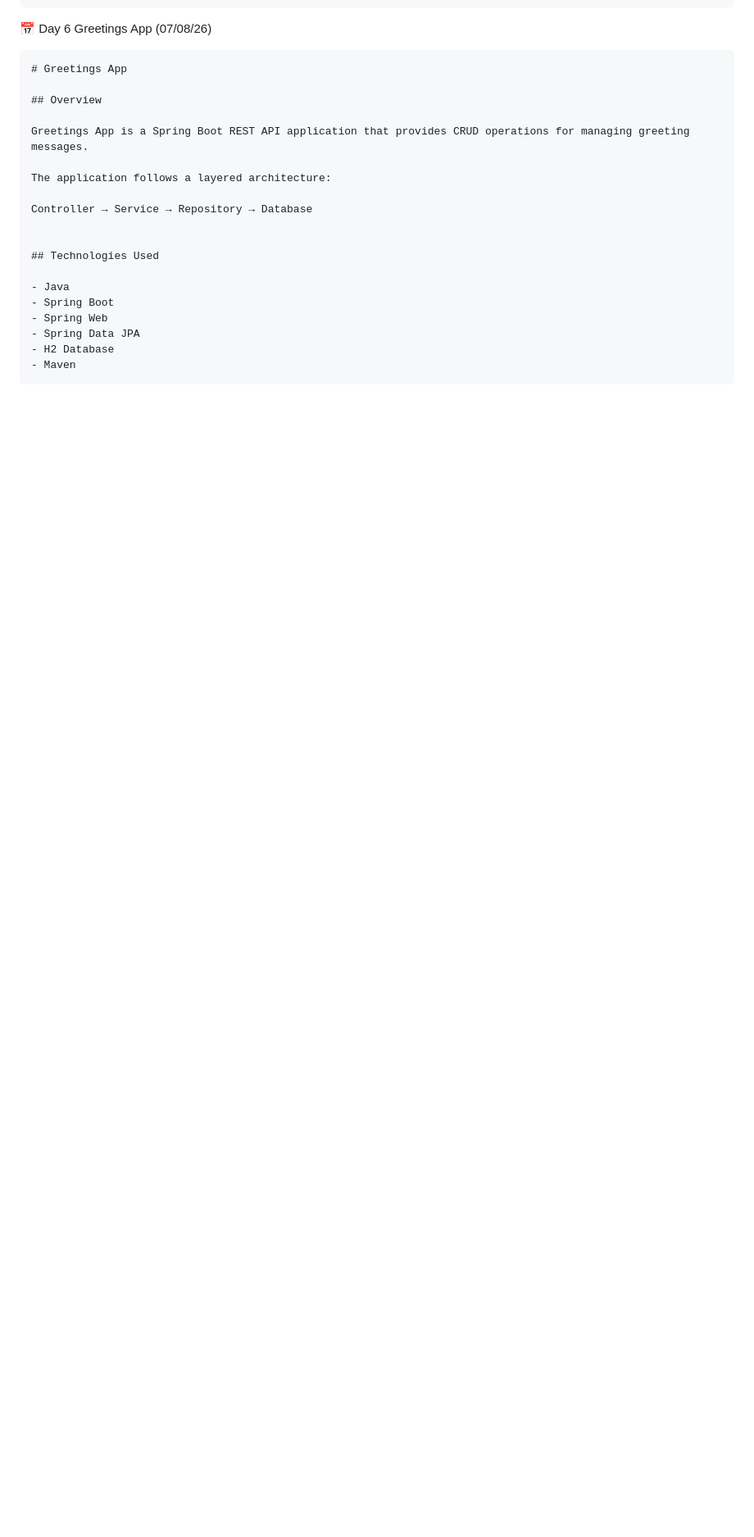
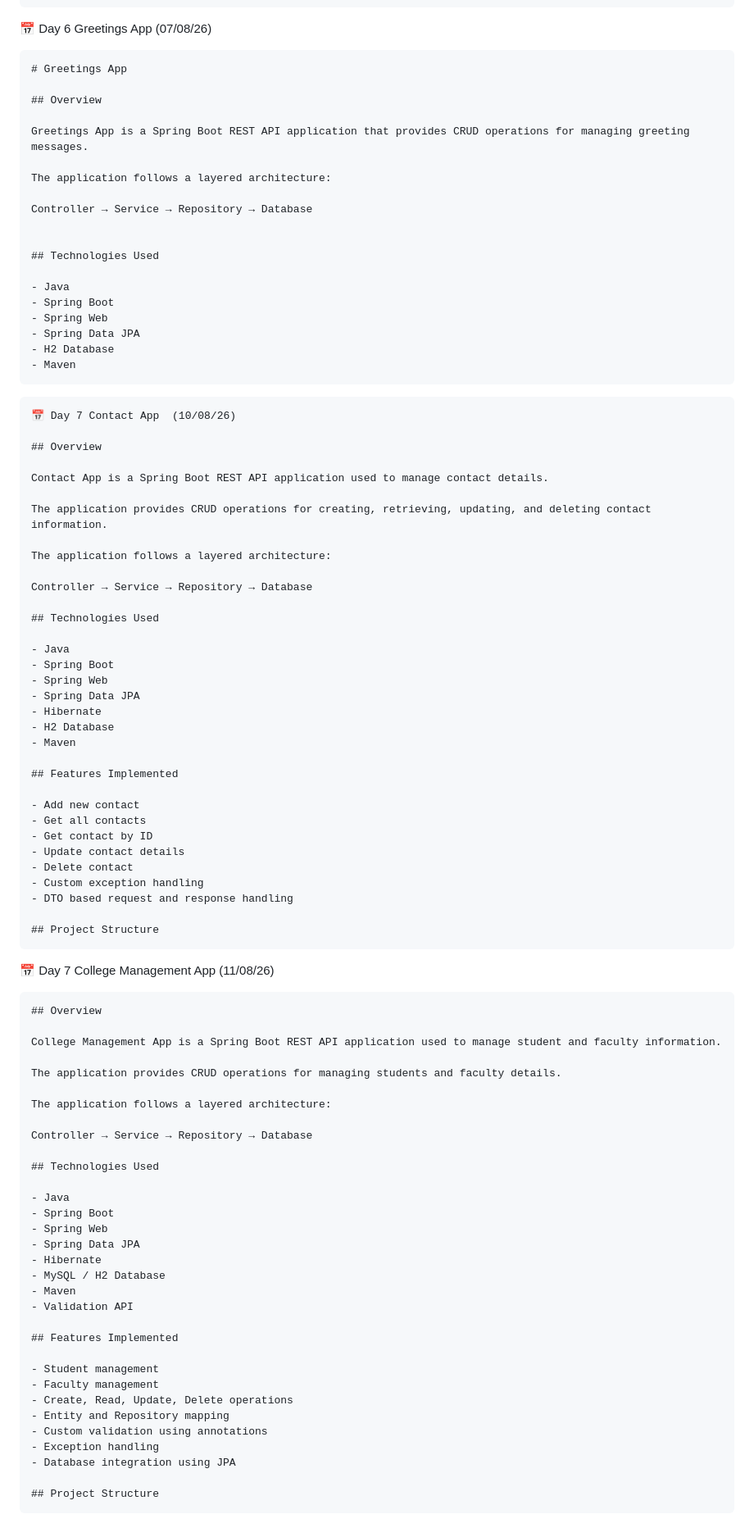
Before and after one commit to shyam8439438655/BridgeLabz-Training, a Markdown page: README.md, the part around one of its changes. Shown at 82% size. Drawn GitHub-style; blank space fills up the shorter version.

Commit message:
Update README with Day 7 and Day 8 project details

````diff
--- a/README.md
+++ b/README.md
@@ -295,3 +340,78 @@ Controller → Service → Repository → Database
 - H2 Database
 - Maven
 ```
+
+```
+📅 Day 7 Contact App  (10/08/26)
+
+## Overview
+
+Contact App is a Spring Boot REST API application used to manage contact details.
+
+The application provides CRUD operations for creating, retrieving, updating, and deleting contact information.
+
+The application follows a layered architecture:
+
+Controller → Service → Repository → Database
+
+## Technologies Used
+
+- Java
+- Spring Boot
+- Spring Web
+- Spring Data JPA
+- Hibernate
+- H2 Database
+- Maven
+
+## Features Implemented
+
+- Add new contact
+- Get all contacts
+- Get contact by ID
+- Update contact details
+- Delete contact
+- Custom exception handling
+- DTO based request and response handling
+
+## Project Structure
+```
+
+
+
+📅 Day 7 College Management App (11/08/26)
+
+```
+## Overview
+
+College Management App is a Spring Boot REST API application used to manage student and faculty information.
+
+The application provides CRUD operations for managing students and faculty details.
+
+The application follows a layered architecture:
+
+Controller → Service → Repository → Database
+
+## Technologies Used
+
+- Java
+- Spring Boot
+- Spring Web
+- Spring Data JPA
+- Hibernate
+- MySQL / H2 Database
+- Maven
+- Validation API
+
+## Features Implemented
+
+- Student management
+- Faculty management
+- Create, Read, Update, Delete operations
+- Entity and Repository mapping
+- Custom validation using annotations
+- Exception handling
+- Database integration using JPA
+
+## Project Structure
+```
````
Also changed, not shown: other parts of README.md (+46 -1 lines).
